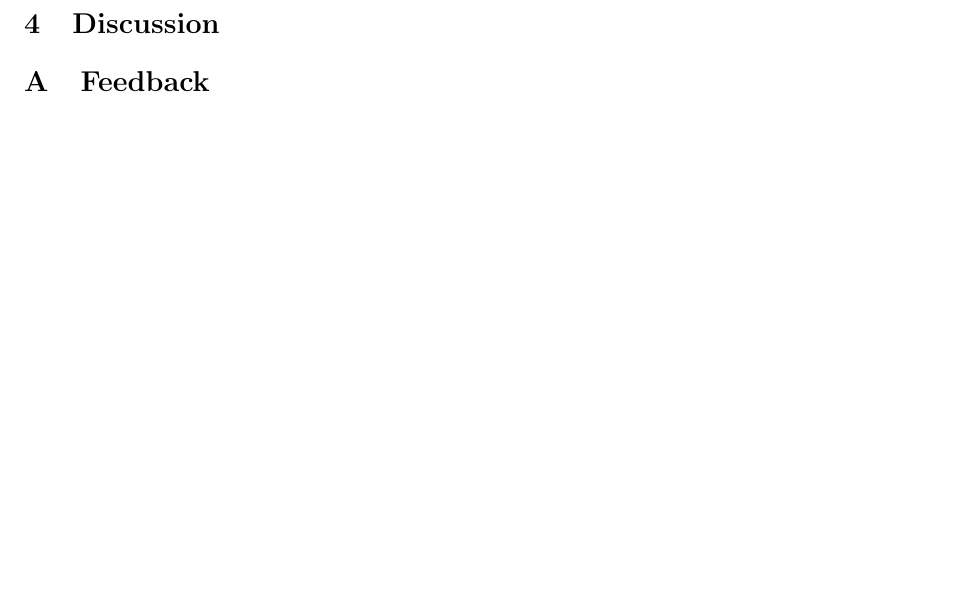
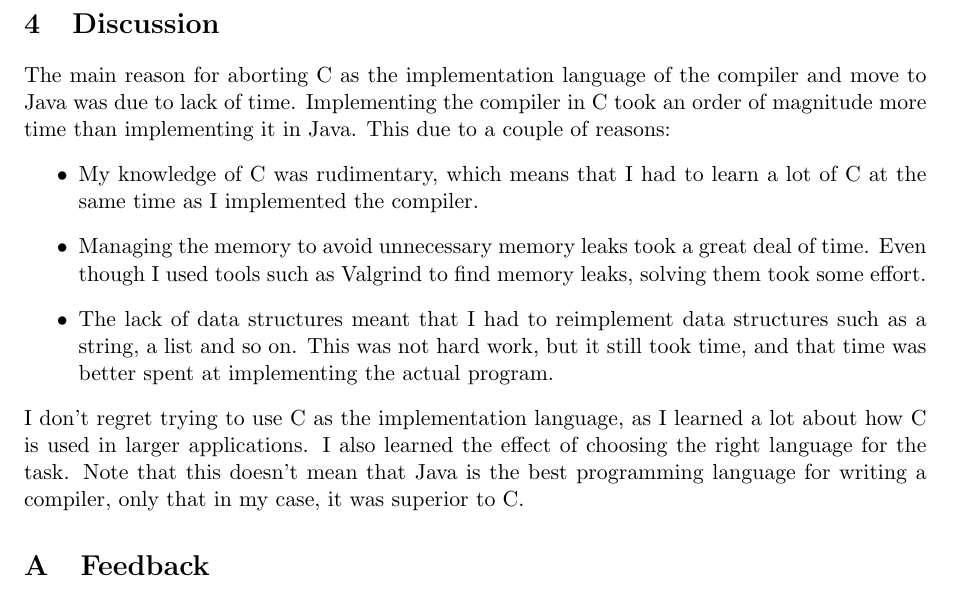
Before and after one commit to edvbld/mjc, a LaTeX document (doc/report.tex): part of page 6 of 6, cut so that both start at the same text. Compiled offline with pdfLaTeX.

Commit message:
Wrote the final discussion

```diff
--- a/doc/report.tex
+++ b/doc/report.tex
@@ -311,6 +311,29 @@ method and accesses for each variable.
 
 \section{Discussion}
 \label{sec:discussion}
+The main reason for aborting C as the implementation language of the compiler
+and move to Java was due to lack of time. Implementing the compiler in C took
+an order of magnitude more time than implementing it in Java. This due to a
+couple of reasons:
+\begin{itemize}
+\item
+    My knowledge of C was rudimentary, which means that I had to learn a lot of
+    C at the same time as I implemented the compiler.
+\item
+    Managing the memory to avoid unnecessary memory leaks took a great deal of
+    time. Even though I used tools such as Valgrind to find memory leaks,
+    solving them took some effort.
+\item
+    The lack of data structures meant that I had to reimplement data structures
+    such as a string, a list and so on. This was not hard work, but it still
+    took time, and that time was better spent at implementing the actual
+    program.
+\end{itemize}
+I don't regret trying to use C as the implementation language, as I learned a
+lot about how C is used in larger applications. I also learned the effect of
+choosing the right language for the task. Note that this doesn't mean that Java
+is the best programming language for writing a compiler,
+only that in my case, it was superior to C.
 
 \appendix
 \section{Feedback}
```
Also changed, not shown: 1 other file.
